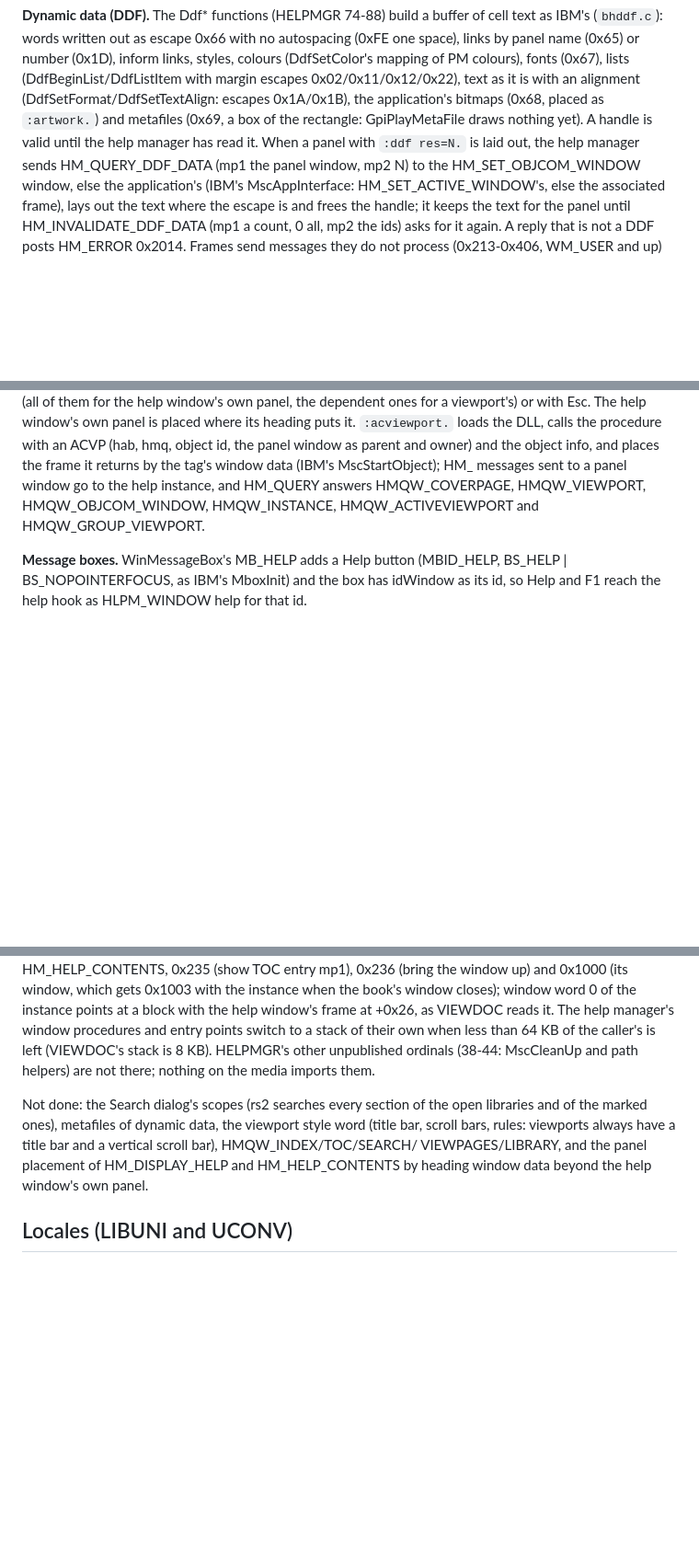
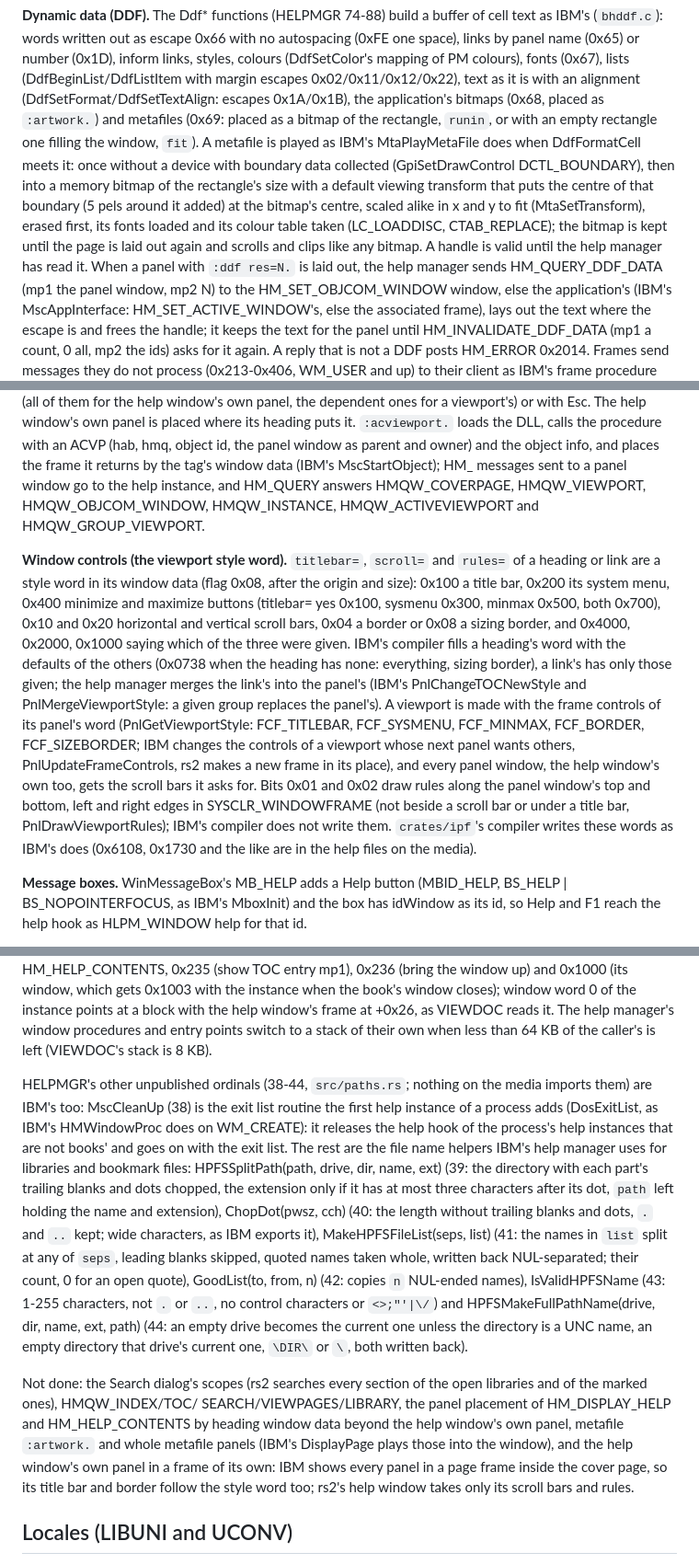
Before and after one commit to dparnell/rs-2, a Markdown page: docs/PM.md, 3 parts joined by grey strips. Shown at 92% size. GitHub-like rendering; blank space fills up the shorter version.

Commit message:
Docs: help manager metafiles of dynamic data, the viewport style word, HELPMGR ordinals 38-44, HMTEST's new panels and /PATHS
Co-Authored-By: Claude Opus 5.5 <noreply@anthropic.com>

```diff
--- a/docs/PM.md
+++ b/docs/PM.md
@@ -2227,9 +2228,18 @@ number (0x1D), inform links, styles, colours (DdfSetColor's mapping of
 PM colours), fonts (0x67), lists (DdfBeginList/DdfListItem with margin
 escapes 0x02/0x11/0x12/0x22), text as it is with an alignment
 (DdfSetFormat/DdfSetTextAlign: escapes 0x1A/0x1B), the application's
-bitmaps (0x68, placed as `:artwork.`) and metafiles (0x69, a box of the
-rectangle: GpiPlayMetaFile draws nothing yet). A handle is valid until
-the help manager has read it. When a panel with `:ddf res=N.` is laid
+bitmaps (0x68, placed as `:artwork.`) and metafiles (0x69: placed as a
+bitmap of the rectangle, `runin`, or with an empty rectangle one
+filling the window, `fit`). A metafile is played as IBM's
+MtaPlayMetaFile does when DdfFormatCell meets it: once without a device
+with boundary data collected (GpiSetDrawControl DCTL_BOUNDARY), then
+into a memory bitmap of the rectangle's size with a default viewing
+transform that puts the centre of that boundary (5 pels around it
+added) at the bitmap's centre, scaled alike in x and y to fit
+(MtaSetTransform), erased first, its fonts loaded and its colour table
+taken (LC_LOADDISC, CTAB_REPLACE); the bitmap is kept until the page is
+laid out again and scrolls and clips like any bitmap. A handle is valid
+until the help manager has read it. When a panel with `:ddf res=N.` is laid
 out, the help manager sends HM_QUERY_DDF_DATA (mp1 the panel window, mp2
 N) to the HM_SET_OBJCOM_WINDOW window, else the application's (IBM's
 MscAppInterface: HM_SET_ACTIVE_WINDOW's, else the associated frame),
@@ -2262,6 +2272,29 @@ sent to a panel window go to the help instance, and HM_QUERY answers
 HMQW_COVERPAGE, HMQW_VIEWPORT, HMQW_OBJCOM_WINDOW, HMQW_INSTANCE,
 HMQW_ACTIVEVIEWPORT and HMQW_GROUP_VIEWPORT.
 
+**Window controls (the viewport style word).** `titlebar=`, `scroll=`
+and `rules=` of a heading or link are a style word in its window data
+(flag 0x08, after the origin and size): 0x100 a title bar, 0x200 its
+system menu, 0x400 minimize and maximize buttons (titlebar= yes 0x100,
+sysmenu 0x300, minmax 0x500, both 0x700), 0x10 and 0x20 horizontal and
+vertical scroll bars, 0x04 a border or 0x08 a sizing border, and 0x4000,
+0x2000, 0x1000 saying which of the three were given. IBM's compiler
+fills a heading's word with the defaults of the others (0x0738 when the
+heading has none: everything, sizing border), a link's has only those
+given; the help manager merges the link's into the panel's (IBM's
+PnlChangeTOCNewStyle and PnlMergeViewportStyle: a given group replaces
+the panel's). A viewport is made with the frame controls of its
+panel's word (PnlGetViewportStyle: FCF_TITLEBAR, FCF_SYSMENU,
+FCF_MINMAX, FCF_BORDER, FCF_SIZEBORDER; IBM changes the controls of a
+viewport whose next panel wants others, PnlUpdateFrameControls, rs2
+makes a new frame in its place), and every panel window, the help
+window's own too, gets the scroll bars it asks for. Bits 0x01 and 0x02
+draw rules along the panel window's top and bottom, left and right
+edges in SYSCLR_WINDOWFRAME (not beside a scroll bar or under a title
+bar, PnlDrawViewportRules); IBM's compiler does not write them.
+`crates/ipf`'s compiler writes these words as IBM's does (0x6108,
+0x1730 and the like are in the help files on the media).
+
 **Message boxes.** WinMessageBox's MB_HELP adds a Help button
 (MBID_HELP, BS_HELP | BS_NOPOINTERFOCUS, as IBM's MboxInit) and the box
 has idWindow as its id, so Help and F1 reach the help hook as HLPM_WINDOW
@@ -2291,17 +2324,38 @@ the book's window closes); window word 0 of the instance points at a
 block with the help window's frame at +0x26, as VIEWDOC reads it. The
 help manager's window procedures and entry points switch to a stack of
 their own when less than 64 KB of the caller's is left (VIEWDOC's
-stack is 8 KB). HELPMGR's other unpublished ordinals (38-44: MscCleanUp
-and path helpers) are not there; nothing on the media imports them.
+stack is 8 KB).
+
+HELPMGR's other unpublished ordinals (38-44, `src/paths.rs`; nothing on
+the media imports them) are IBM's too: MscCleanUp (38) is the exit list
+routine the first help instance of a process adds (DosExitList, as
+IBM's HMWindowProc does on WM_CREATE): it releases the help hook of the
+process's help instances that are not books' and goes on with the exit
+list. The rest are the file name helpers IBM's help manager uses for
+libraries and bookmark files: HPFSSplitPath(path, drive, dir, name,
+ext) (39: the directory with each part's trailing blanks and dots
+chopped, the extension only if it has at most three characters after
+its dot, `path` left holding the name and extension), ChopDot(pwsz,
+cch) (40: the length without trailing blanks and dots, `.` and `..`
+kept; wide characters, as IBM exports it), MakeHPFSFileList(seps, list)
+(41: the names in `list` split at any of `seps`, leading blanks
+skipped, quoted names taken whole, written back NUL-separated; their
+count, 0 for an open quote), GoodList(to, from, n) (42: copies `n`
+NUL-ended names), IsValidHPFSName (43: 1-255 characters, not `.` or
+`..`, no control characters or `<>;"'|\/`) and
+HPFSMakeFullPathName(drive, dir, name, ext, path) (44: an empty drive
+becomes the current one unless the directory is a UNC name, an empty
+directory that drive's current one, `\DIR\` or `\`, both written back).
 
 Not done: the Search dialog's scopes (rs2 searches every
-section of the open libraries and of the marked ones), metafiles of
-dynamic data,
-the viewport style word (title bar, scroll bars, rules: viewports always
-have a title bar and a vertical scroll bar), HMQW_INDEX/TOC/SEARCH/
-VIEWPAGES/LIBRARY, and the panel placement of HM_DISPLAY_HELP and
+section of the open libraries and of the marked ones), HMQW_INDEX/TOC/
+SEARCH/VIEWPAGES/LIBRARY, the panel placement of HM_DISPLAY_HELP and
 HM_HELP_CONTENTS by heading window data beyond the help window's own
-panel.
+panel, metafile `:artwork.` and whole metafile panels (IBM's
+DisplayPage plays those into the window), and the help window's own
+panel in a frame of its own: IBM shows every panel in a page frame
+inside the cover page, so its title bar and border follow the style
+word too; rs2's help window takes only its scroll bars and rules.
 
 ## Locales (LIBUNI and UCONV)
 
```
Also changed, not shown: other parts of docs/PM.md (+12 -3 lines).
